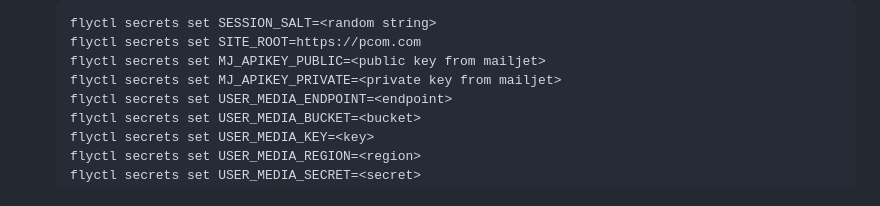
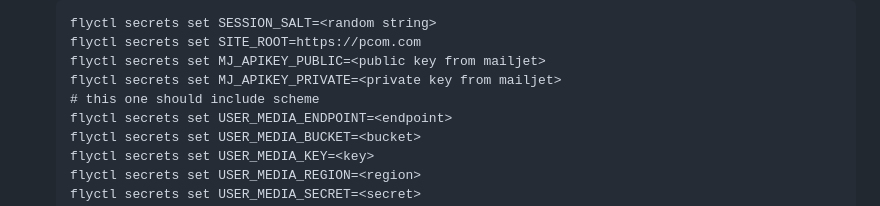
Before and after one commit to can3p/pcom, a Markdown page: README.md, the part around the change. GitHub-like rendering.

Commit message:
comment on the s3 endpoint configuration

```diff
--- a/README.md
+++ b/README.md
@@ -73,6 +73,7 @@ Edit the file given by sql-migrate
    flyctl secrets set SITE_ROOT=https://pcom.com
    flyctl secrets set MJ_APIKEY_PUBLIC=<public key from mailjet>
    flyctl secrets set MJ_APIKEY_PRIVATE=<private key from mailjet>
+   # this one should include scheme
    flyctl secrets set USER_MEDIA_ENDPOINT=<endpoint>
    flyctl secrets set USER_MEDIA_BUCKET=<bucket>
    flyctl secrets set USER_MEDIA_KEY=<key>
```
